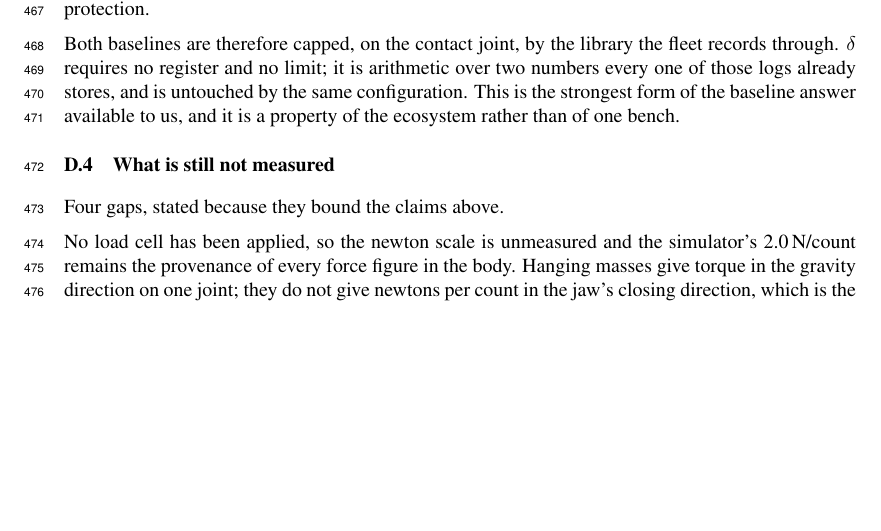
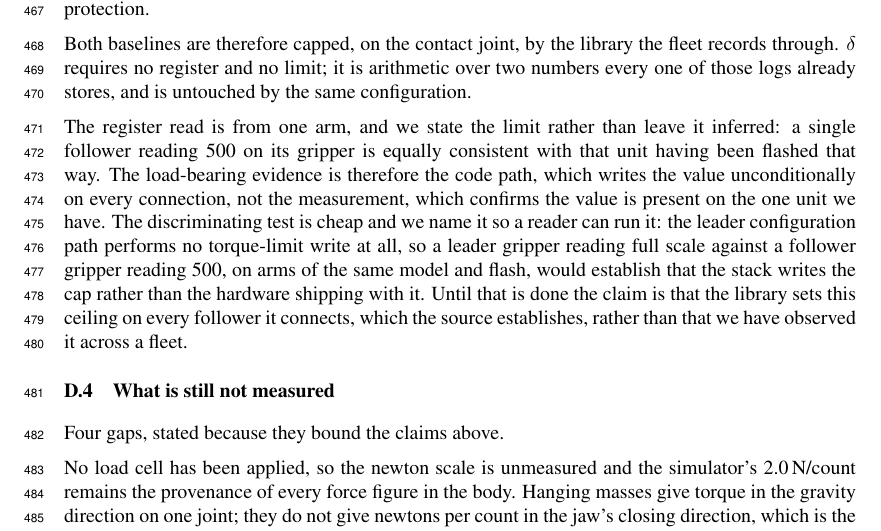
Before and after one commit to luaiabuelsamen/so101-bench, a LaTeX paper (paper/main.tex): part of page 15 of 15, cut so that both start at the same text, the shorter picture padded with empty space. Compiled offline with pdfLaTeX.

Commit message:
App D: disclose that the register read is n=1
The subsection is titled 'the ceiling belongs to the stack, not to this arm'
and closed by calling it a property of the ecosystem, on the strength of a
register read from one follower. findings.md:1202 flagged exactly this on
2026-09-03 -- 'read addr 48 on a second SO-101 to show the value is written
rather than inherited from how this particular arm was flashed' -- and the
appendix was written without the qualifier. Fourth instance of the paper being
behind its own lab record.

Now states that the code path is the load-bearing evidence and the measurement
only confirms the value on the unit we have, and names the discriminating test:
so_leader.py's configure() performs no torque-limit write, so leader gripper at
full scale against follower gripper at 500 would establish the cap is written
by the stack rather than flashed.

Co-Authored-By: Claude Fable 5 <noreply@anthropic.com>

```diff
--- a/paper/main.tex
+++ b/paper/main.tex
@@ -826,9 +826,21 @@ burnout protection.
 Both baselines are therefore capped, on the contact joint, by the library the
 fleet records through. $\delta$ requires no register and no limit; it is
 arithmetic over two numbers every one of those logs already stores, and is
-untouched by the same configuration. This is the strongest form of the
-baseline answer available to us, and it is a property of the ecosystem rather
-than of one bench.
+untouched by the same configuration.
+
+The register read is from one arm, and we state the limit rather than leave
+it inferred: a single follower reading 500 on its gripper is equally
+consistent with that unit having been flashed that way. The load-bearing
+evidence is therefore the code path, which writes the value unconditionally
+on every connection, not the measurement, which confirms the value is present
+on the one unit we have. The discriminating test is cheap and we name it so a
+reader can run it: the leader configuration path performs no torque-limit
+write at all, so a leader gripper reading full scale against a follower
+gripper reading 500, on arms of the same model and flash, would establish
+that the stack writes the cap rather than the hardware shipping with it.
+Until that is done the claim is that the library sets this ceiling on every
+follower it connects, which the source establishes, rather than that we have
+observed it across a fleet.
 
 \subsection{What is still not measured}
 
```
